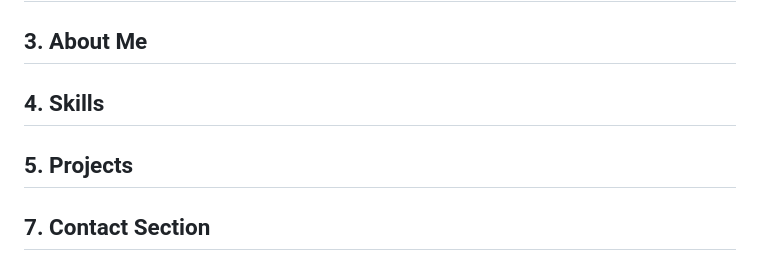
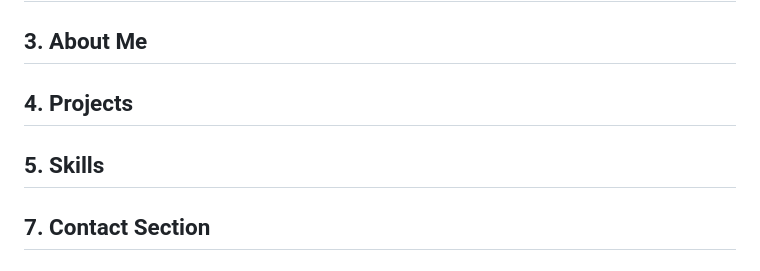
Before and after one commit to chidu100/sinclair-portfolio, a Markdown page: readme.md, the part around the change. GitHub-like rendering.

Commit message:
rearranged the sections

```diff
--- a/readme.md
+++ b/readme.md
@@ -8,9 +8,9 @@ This is the README for my personal portfolio website, outlining the structure an
 
 ## 3. About Me
 
-## 4. Skills
+## 4. Projects
 
-## 5. Projects
+## 5. Skills
 
 ## 7. Contact Section
 
```
